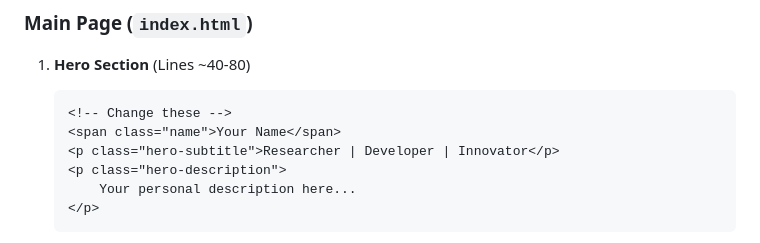
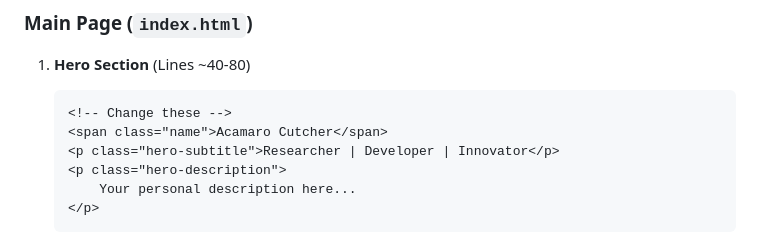
Before and after one commit to AcamaroCutcher/ace.github.io, a Markdown page: SETUP_GUIDE.md, the part around the change. Drawn GitHub-style.

Commit message:
updated name

````diff
--- a/SETUP_GUIDE.md
+++ b/SETUP_GUIDE.md
@@ -9,7 +9,7 @@ Follow these steps to customize your personal portfolio website.
 1. **Hero Section** (Lines ~40-80)
    ```html
    <!-- Change these -->
-   <span class="name">Your Name</span>
+   <span class="name">Acamaro Cutcher</span>
    <p class="hero-subtitle">Researcher | Developer | Innovator</p>
    <p class="hero-description">
        Your personal description here...
````
